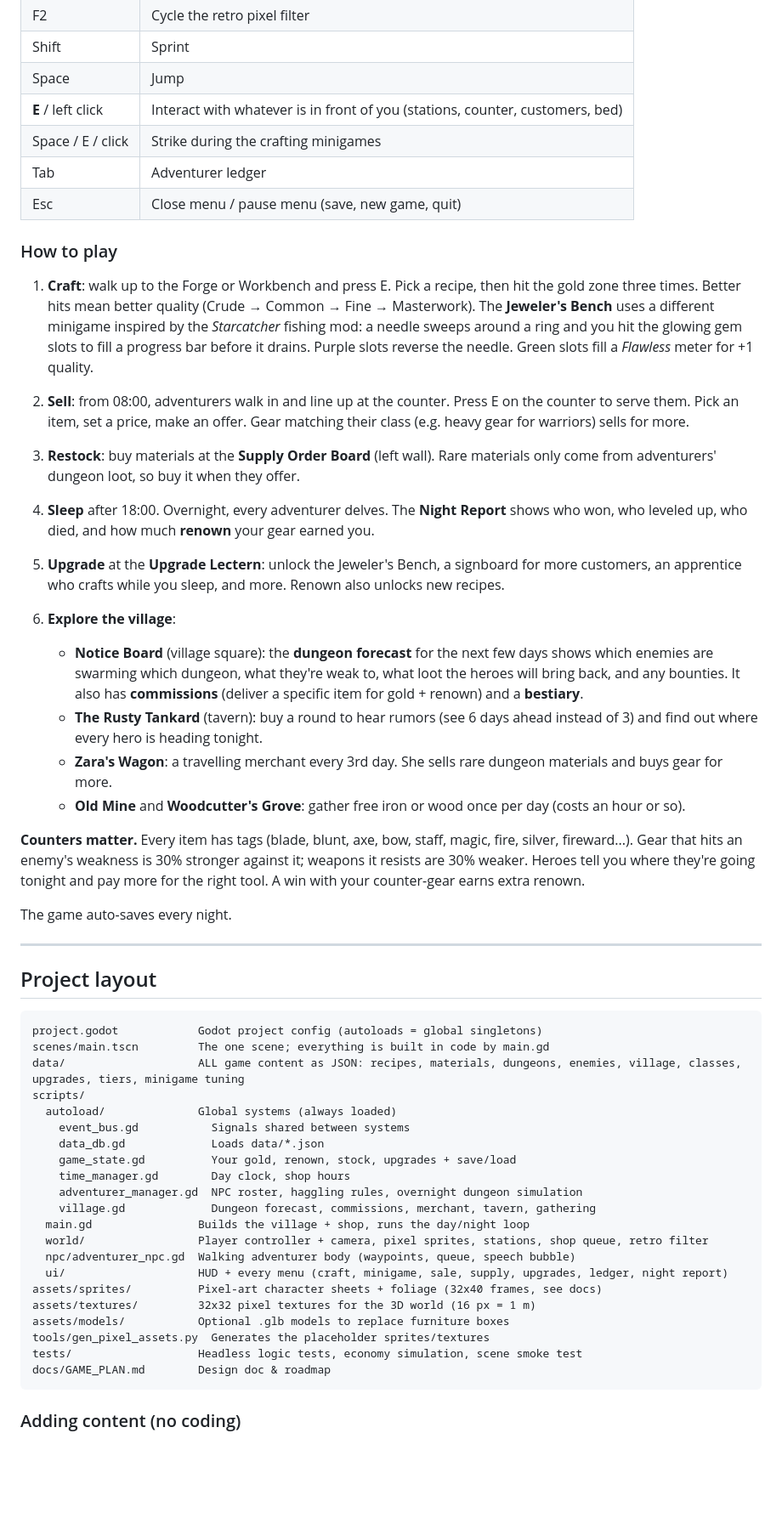
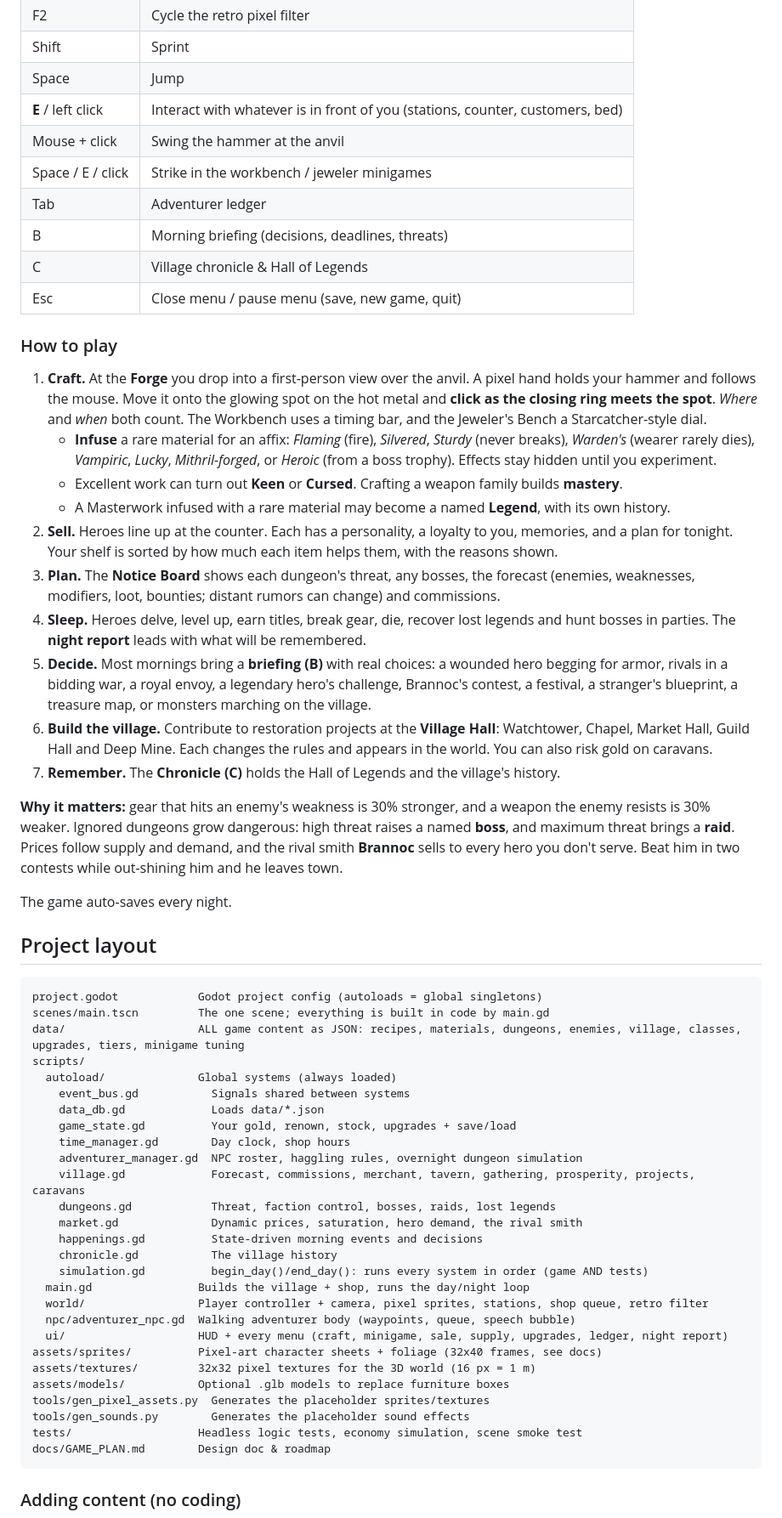
Before and after one commit to KCcooldude11/CaveMan, a Markdown page: README.md, the part around one of its changes. Shown at 85% size. GitHub-like rendering; blank space fills up the shorter version.

Commit message:
Document the living-village systems and the first-person anvil
Co-Authored-By: Claude Opus 5.5 <noreply@anthropic.com>
Claude-Session: https://claude.ai/code/session_019Lf6YXBVmeij88kApihH8F

````diff
--- a/README.md
+++ b/README.md
@@ -31,42 +31,43 @@ Built with **[Godot 4.3+](https://godotengine.org/download)**, which is free, sm
 | Shift | Sprint |
 | Space | Jump |
 | **E** / left click | Interact with whatever is in front of you (stations, counter, customers, bed) |
-| Space / E / click | Strike during the crafting minigames |
+| Mouse + click | Swing the hammer at the anvil |
+| Space / E / click | Strike in the workbench / jeweler minigames |
 | Tab | Adventurer ledger |
+| B | Morning briefing (decisions, deadlines, threats) |
+| C | Village chronicle & Hall of Legends |
 | Esc | Close menu / pause menu (save, new game, quit) |
 
 ### How to play
-1. **Craft**: walk up to the Forge or Workbench and press E. Pick a recipe, then hit the gold zone three times.
-   Better hits mean better quality (Crude → Common → Fine → Masterwork).
-   The **Jeweler's Bench** uses a different minigame inspired by the *Starcatcher* fishing mod: a needle
-   sweeps around a ring and you hit the glowing gem slots to fill a progress bar before it drains.
-   Purple slots reverse the needle. Green slots fill a *Flawless* meter for +1 quality.
-2. **Sell**: from 08:00, adventurers walk in and line up at the counter. Press E on the counter to serve them.
-   Pick an item, set a price, make an offer. Gear matching their class (e.g. heavy gear for warriors) sells for more.
-3. **Restock**: buy materials at the **Supply Order Board** (left wall). Rare materials only come from
-   adventurers' dungeon loot, so buy it when they offer.
-4. **Sleep** after 18:00. Overnight, every adventurer delves. The **Night Report** shows who won, who leveled up,
-   who died, and how much **renown** your gear earned you.
-5. **Upgrade** at the **Upgrade Lectern**: unlock the Jeweler's Bench, a signboard for more customers,
-   an apprentice who crafts while you sleep, and more. Renown also unlocks new recipes.
+1. **Craft.** At the **Forge** you drop into a first-person view over the anvil. A pixel hand holds your
+   hammer and follows the mouse. Move it onto the glowing spot on the hot metal and **click as the
+   closing ring meets the spot**. *Where* and *when* both count. The Workbench uses a timing bar, and the
+   Jeweler's Bench a Starcatcher-style dial.
+   - **Infuse** a rare material for an affix: *Flaming* (fire), *Silvered*, *Sturdy* (never breaks),
+     *Warden's* (wearer rarely dies), *Vampiric*, *Lucky*, *Mithril-forged*, or *Heroic* (from a boss
+     trophy). Effects stay hidden until you experiment.
+   - Excellent work can turn out **Keen** or **Cursed**. Crafting a weapon family builds **mastery**.
+   - A Masterwork infused with a rare material may become a named **Legend**, with its own history.
+2. **Sell.** Heroes line up at the counter. Each has a personality, a loyalty to you, memories, and a plan
+   for tonight. Your shelf is sorted by how much each item helps them, with the reasons shown.
+3. **Plan.** The **Notice Board** shows each dungeon's threat, any bosses, the forecast (enemies,
+   weaknesses, modifiers, loot, bounties; distant rumors can change) and commissions.
+4. **Sleep.** Heroes delve, level up, earn titles, break gear, die, recover lost legends and hunt bosses
+   in parties. The **night report** leads with what will be remembered.
+5. **Decide.** Most mornings bring a **briefing (B)** with real choices: a wounded hero begging for armor,
+   rivals in a bidding war, a royal envoy, a legendary hero's challenge, Brannoc's contest, a festival,
+   a stranger's blueprint, a treasure map, or monsters marching on the village.
+6. **Build the village.** Contribute to restoration projects at the **Village Hall**: Watchtower,
+   Chapel, Market Hall, Guild Hall and Deep Mine. Each changes the rules and appears in the world.
+   You can also risk gold on caravans.
+7. **Remember.** The **Chronicle (C)** holds the Hall of Legends and the village's history.
 
-6. **Explore the village**:
-   - **Notice Board** (village square): the **dungeon forecast** for the next few days shows which enemies are
-     swarming which dungeon, what they're weak to, what loot the heroes will bring back, and any bounties.
-     It also has **commissions** (deliver a specific item for gold + renown) and a **bestiary**.
-   - **The Rusty Tankard** (tavern): buy a round to hear rumors (see 6 days ahead instead of 3) and find out
-     where every hero is heading tonight.
-   - **Zara's Wagon**: a travelling merchant every 3rd day. She sells rare dungeon materials and buys gear for more.
-   - **Old Mine** and **Woodcutter's Grove**: gather free iron or wood once per day (costs an hour or so).
-
-**Counters matter.** Every item has tags (blade, blunt, axe, bow, staff, magic, fire, silver, fireward...).
-Gear that hits an enemy's weakness is 30% stronger against it; weapons it resists are 30% weaker.
-Heroes tell you where they're going tonight and pay more for the right tool. A win with your counter-gear
-earns extra renown.
+**Why it matters:** gear that hits an enemy's weakness is 30% stronger, and a weapon the enemy resists
+is 30% weaker. Ignored dungeons grow dangerous: high threat raises a named **boss**, and maximum threat
+brings a **raid**. Prices follow supply and demand, and the rival smith **Brannoc** sells to every hero
+you don't serve. Beat him in two contests while out-shining him and he leaves town.
 
 The game auto-saves every night.
-
----
 
 ## Project layout
 
@@ -81,7 +82,12 @@ scripts/
     game_state.gd          Your gold, renown, stock, upgrades + save/load
     time_manager.gd        Day clock, shop hours
     adventurer_manager.gd  NPC roster, haggling rules, overnight dungeon simulation
-    village.gd             Dungeon forecast, commissions, merchant, tavern, gathering
+    village.gd             Forecast, commissions, merchant, tavern, gathering, prosperity, projects, caravans
+    dungeons.gd            Threat, faction control, bosses, raids, lost legends
+    market.gd              Dynamic prices, saturation, hero demand, the rival smith
+    happenings.gd          State-driven morning events and decisions
+    chronicle.gd           The village history
+    simulation.gd          begin_day()/end_day(): runs every system in order (game AND tests)
   main.gd                Builds the village + shop, runs the day/night loop
   world/                 Player controller + camera, pixel sprites, stations, shop queue, retro filter
   npc/adventurer_npc.gd  Walking adventurer body (waypoints, queue, speech bubble)
@@ -90,6 +96,7 @@ assets/sprites/          Pixel-art character sheets + foliage (32x40 frames, see
 assets/textures/         32x32 pixel textures for the 3D world (16 px = 1 m)
 assets/models/           Optional .glb models to replace furniture boxes
 tools/gen_pixel_assets.py  Generates the placeholder sprites/textures
+tools/gen_sounds.py        Generates the placeholder sound effects
 tests/                   Headless logic tests, economy simulation, scene smoke test
 docs/GAME_PLAN.md        Design doc & roadmap
 ```
````
Also changed, not shown: other parts of README.md (+3 -2 lines), docs/GAME_PLAN.md (+39 -2 lines).
